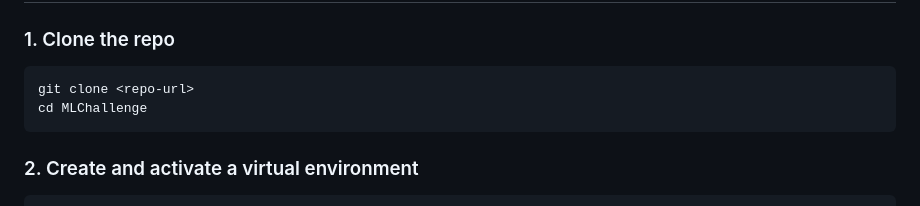
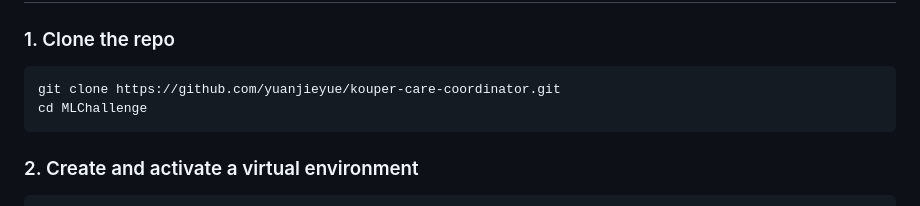
Before and after one commit to yuanjieyue/kouper-care-coordinator, a Markdown page: README.md, the part around the change. Drawn GitHub-style.

Commit message:
use correct git hub repo addres

````diff
--- a/README.md
+++ b/README.md
@@ -30,7 +30,7 @@ A conversational AI assistant that helps nurses book appointments for patients.
 ### 1. Clone the repo
 
 ```bash
-git clone <repo-url>
+git clone https://github.com/yuanjieyue/kouper-care-coordinator.git
 cd MLChallenge
 ```
 
````
